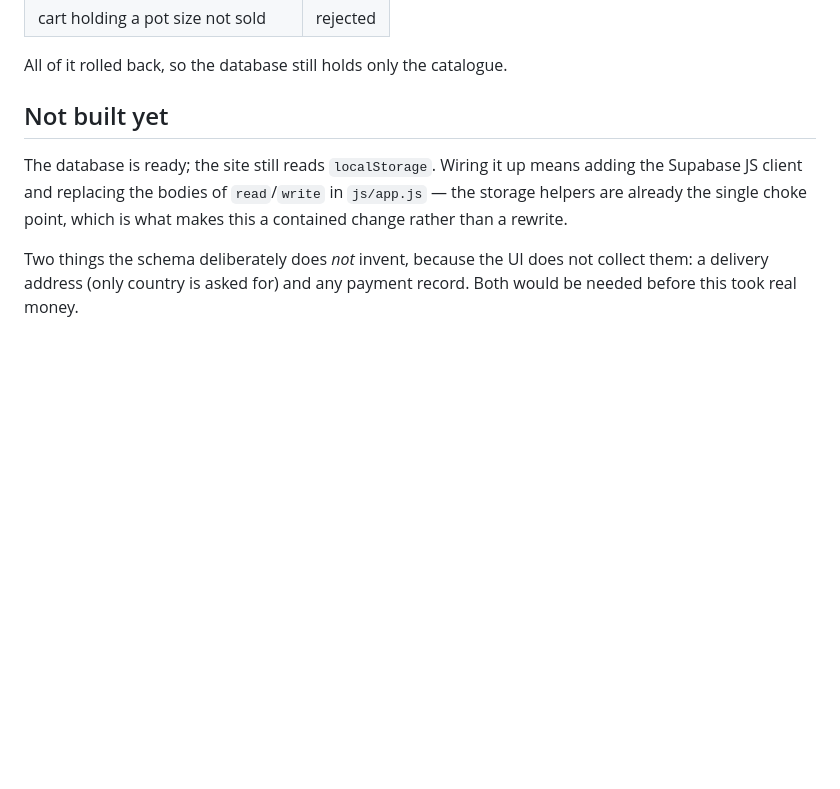
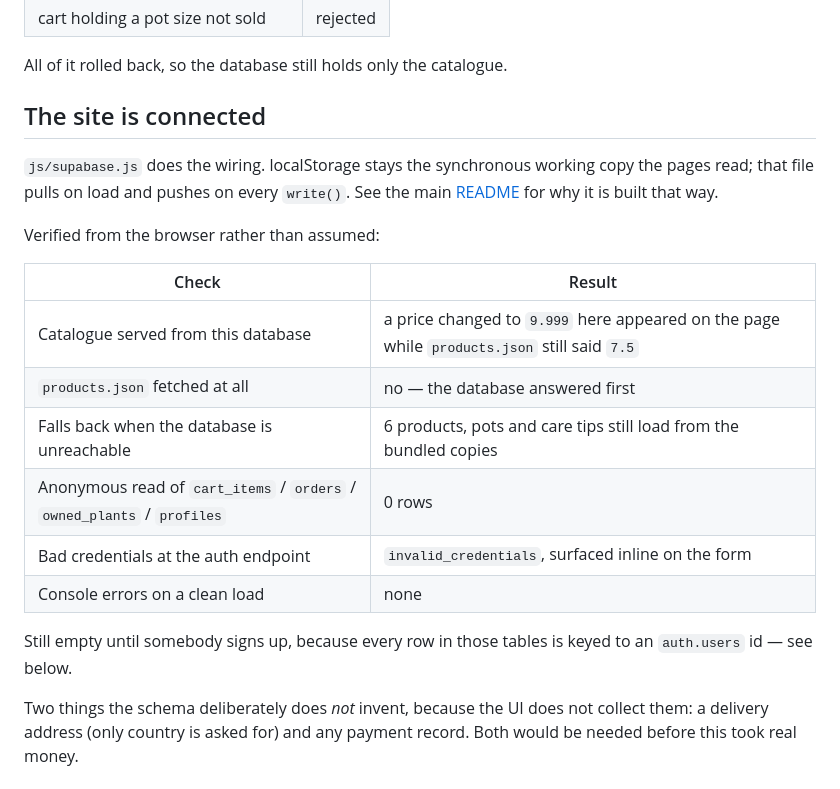
Before and after one commit to t054169coded/nabta-shop, a Markdown page: supabase/README.md, the part around the change. Drawn GitHub-style; blank space fills up the shorter version.

Commit message:
Record how the site connects and what was verified

```diff
--- a/supabase/README.md
+++ b/supabase/README.md
@@ -153,12 +153,25 @@ three `owned_plants` rows. Four bad orders were rejected as they should be:
 
 All of it rolled back, so the database still holds only the catalogue.
 
-## Not built yet
+## The site is connected
 
-The database is ready; the site still reads `localStorage`. Wiring it up means
-adding the Supabase JS client and replacing the bodies of `read`/`write` in
-`js/app.js` — the storage helpers are already the single choke point, which is
-what makes this a contained change rather than a rewrite.
+`js/supabase.js` does the wiring. localStorage stays the synchronous working
+copy the pages read; that file pulls on load and pushes on every `write()`.
+See the main [README](../README.md) for why it is built that way.
+
+Verified from the browser rather than assumed:
+
+| Check | Result |
+|---|---|
+| Catalogue served from this database | a price changed to `9.999` here appeared on the page while `products.json` still said `7.5` |
+| `products.json` fetched at all | no — the database answered first |
+| Falls back when the database is unreachable | 6 products, pots and care tips still load from the bundled copies |
+| Anonymous read of `cart_items` / `orders` / `owned_plants` / `profiles` | 0 rows |
+| Bad credentials at the auth endpoint | `invalid_credentials`, surfaced inline on the form |
+| Console errors on a clean load | none |
+
+Still empty until somebody signs up, because every row in those tables is
+keyed to an `auth.users` id — see below.
 
 Two things the schema deliberately does *not* invent, because the UI does not
 collect them: a delivery address (only country is asked for) and any payment
```
